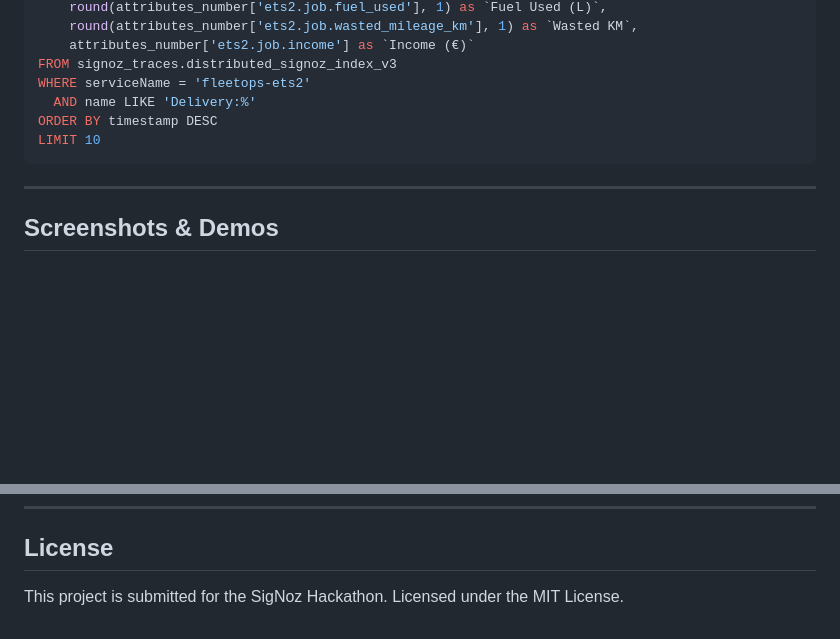
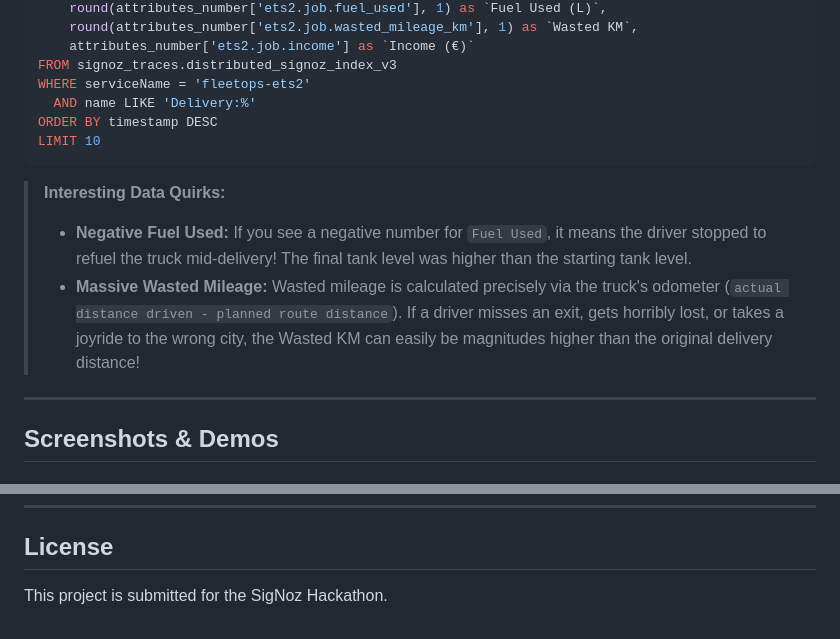
Before and after one commit to 24f3003188/fleetops, a Markdown page: README.md, 2 parts joined by grey strips. GitHub-like rendering; blank space fills up the shorter version.

Commit message:
data_clarifications

````diff
--- a/README.md
+++ b/README.md
@@ -133,6 +133,10 @@ ORDER BY timestamp DESC
 LIMIT 10
 ```
 
+> **Interesting Data Quirks:**
+> *   **Negative Fuel Used:** If you see a negative number for `Fuel Used`, it means the driver stopped to refuel the truck mid-delivery! The final tank level was higher than the starting tank level.
+> *   **Massive Wasted Mileage:** Wasted mileage is calculated precisely via the truck's odometer (`actual distance driven - planned route distance`). If a driver misses an exit, gets horribly lost, or takes a joyride to the wrong city, the Wasted KM can easily be magnitudes higher than the original delivery distance!
+
 ---
 
 ## Screenshots & Demos
@@ -180,4 +184,4 @@ A massive thank you to **SCS Software** for providing the underlying telemetry S
 ---
 
 ## License
-This project is submitted for the SigNoz Hackathon. Licensed under the MIT License.
+This project is submitted for the SigNoz Hackathon.
````
